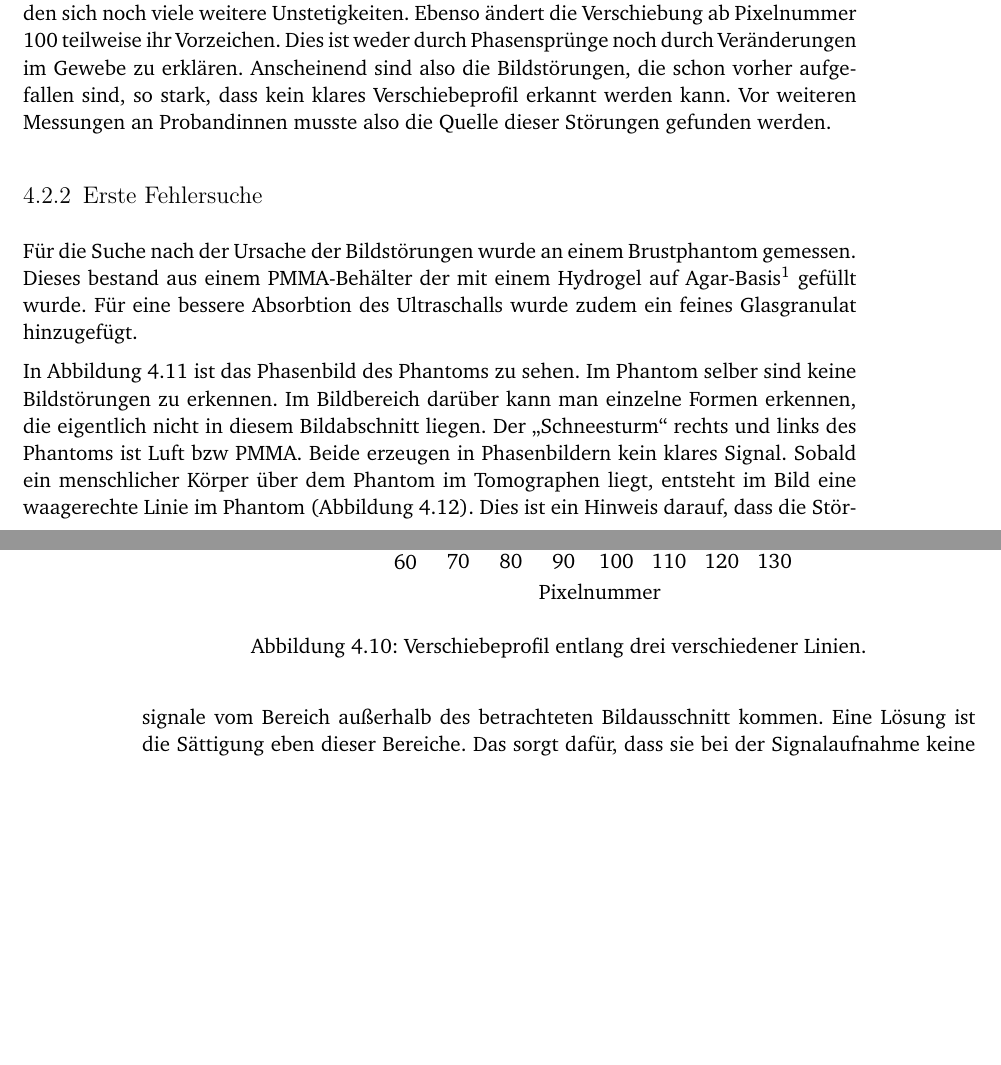
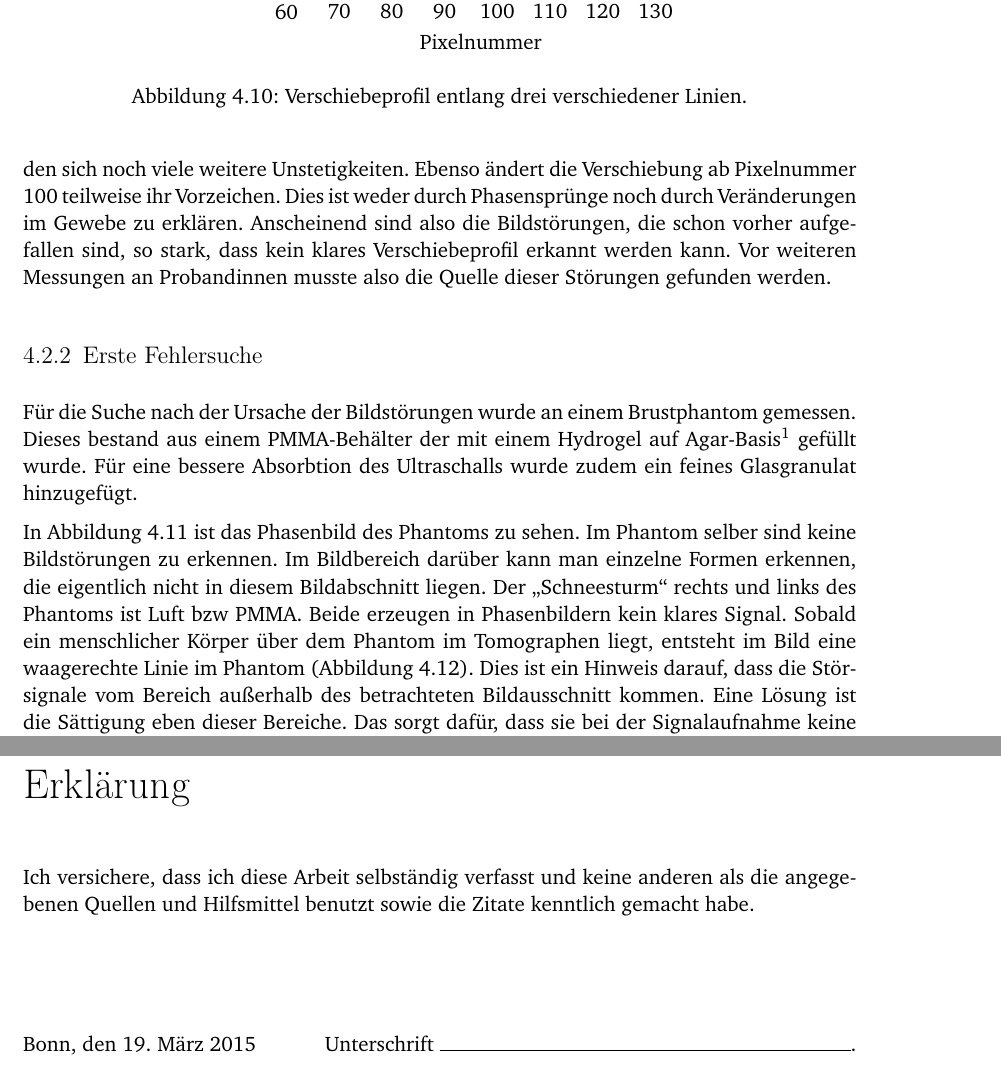
Before and after one commit to lino-lemmer/physik590, a LaTeX thesis (Arbeit.tex, which reads header.tex): two parts of pages 27 and 28 of 35 before the commit and two parts of pages 27 and 35 of 35 after it, joined at a grey line, cut so that both start at the same text, the shorter picture padded with empty space. Compiled offline with pdfLaTeX.

```diff
--- a/Arbeit.tex
+++ b/Arbeit.tex
@@ -20,6 +20,8 @@
     2. Gutachter: Prof. Dr. Carsten Urbach
 }
 
+\date{März 2015}
+
 
 \begin{document}
 \maketitle
@@ -1029,10 +1032,25 @@
 
     \chapter{Ergebnis/Ausblick}
 
+    \IfFileExists{\bibliographyfile}{
+        \printbibliography
+    }{}
+
+    \chapter*{Erklärung}
+
+    Ich versichere, dass ich diese Arbeit selbständig verfasst und keine
+    anderen als die angegebenen Quellen und Hilfsmittel benutzt sowie die
+    Zitate kenntlich gemacht habe.
+
+    \vspace{10ex}
+
+    Bonn, den \today \hspace{3em} Unterschrift \hrulefill.
+
+
     \end{document}
 
-%TODO Wo liegt die Anpassung
-%TODO Fazit/Zusammenfassung
-%TODO Selbststädnigkeitserklärung
+    %TODO Wo liegt die Anpassung
+    %TODO Fazit/Zusammenfassung
+    %TODO Selbststädnigkeitserklärung
 
-%vim: tw=79
+    %vim: tw=79
--- a/header.tex
+++ b/header.tex
@@ -32,11 +32,6 @@
     style=alphabetic,
     hyperref=true
 ]{biblatex}
-
-\IfFileExists{\bibliographyfile}{
-    \bibliography{\bibliographyfile}
-    \AtEndDocument{\printbibliography}
-}{}
 
 % Für \SIunit[]{} und \num in deutschem Stil
 
```
Also changed, not shown: bibliography.bib (+3 -2 lines), Abbildungen/2015-03-13_11_1.png (added), Abbildungen/2015-03-13_13_1.png (added), Abbildungen/2015-03-13_27_1.png (added), Abbildungen/2015-03-13_29_1.png (added), Abbildungen/2015-03-13_2_1.png (added), Abbildungen/2015-03-13_3_1.png (added), Abbildungen/2015-03-13_4_1.png (added), Abbildungen/2015-03-13_5_1.png (added), Abbildungen/2015-03-13_7_1.png (added), Abbildungen/steckverbindung.jpg (added), Abbildungen/steckverbindung.png (added), Arbeit.tex (1 more changed lines).
